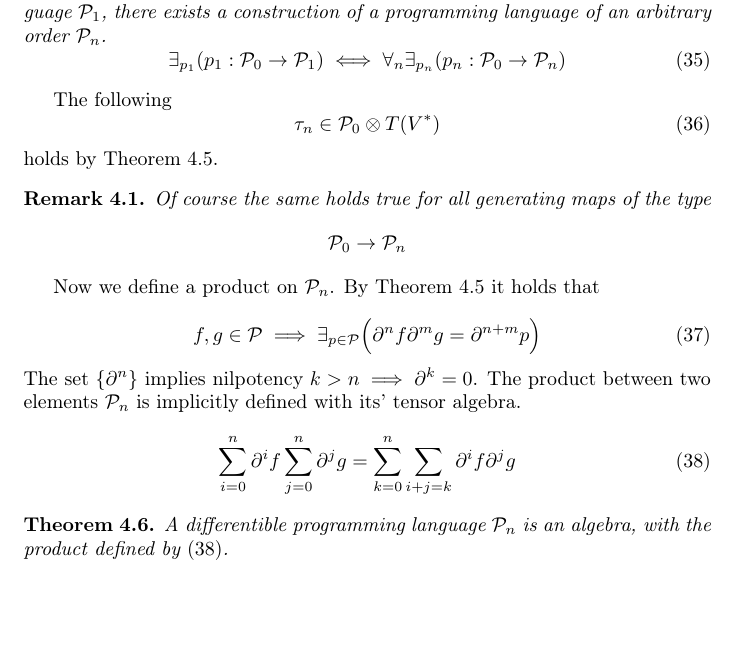
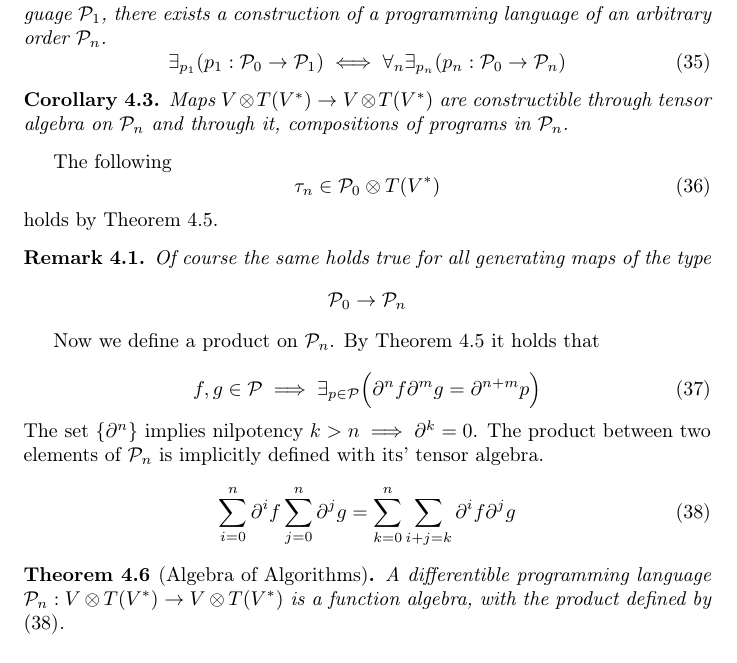
Before and after one commit to ZigaSajovic/dCpp, a LaTeX paper (Operational calculus in the Algebra of algorithms.tex): part of page 8 of 22, cut so that both start at the same text, the shorter picture padded with empty space. Compiled offline with pdfLaTeX.

Commit message:
Composition trough tensor algebra

```diff
--- a/Operational calculus in the Algebra of algorithms.tex
+++ b/Operational calculus in the Algebra of algorithms.tex
@@ -457,6 +456,9 @@ Let $\dP_n$ be the subspace, spanned by $\{\partial^n\}$ over $\dP_0$.
   \exists_{p_1}(p_1:\dP_0\to\dP_1)\iff\forall_n\exists_{p_n}(p_n:\dP_0\to\dP_n)
   \end{equation}
   \end{corollary}
+      \begin{corollary}\label{rem:vTen}
+       Maps $V\otimes T(V^*)\to V\otimes T(V^*)$ are constructible through tensor algebra on $\dP_n$ and through it, compositions of programs in $\dP_n$.
+       \end{corollary}
 
     The following
      \begin{equation}
@@ -473,11 +475,11 @@ Now we define a product on $\dP_n$. By Theorem $\ref{izr:P_n}$ it holds that
 \begin{equation}
 	f,g\in\dP\implies\exists_{p\in\dP}\Big(\D^nf\D^mg=\D^{n+m}p\Big)
 \end{equation}
-The set $\{\D^n\}$ implies nilpotency $k>n\implies\D^k=0$. The product between two elements $\dP_n$ is implicitly defined with its' tensor algebra.
+The set $\{\D^n\}$ implies nilpotency $k>n\implies\D^k=0$. The product between two elements of $\dP_n$ is implicitly defined with its' tensor algebra.
 \begin{equation}\label{eq:P_prod}
 	\sum\limits_{i=0}^{n}\D^if\sum\limits_{j=0}^{n}\D^jg=\sum\limits_{k=0}^{n}\sum\limits_{i+j=k}\D^if\D^jg
 \end{equation}
 
-\begin{izrek}
-A differentible programming language $\dP_n$ is an algebra, with the product defined by $\eqref{eq:P_prod}$.
+\begin{izrek}[Algebra of Algorithms]
+A differentible programming language $\dP_n:V\otimes T(V^*)\to V\otimes T(V^*)$ is a function algebra, with the product defined by $\eqref{eq:P_prod}$.
 \end{izrek}
```
Also changed, not shown: Operational calculus in the Algebra of algorithms.tex (38 more changed lines).
